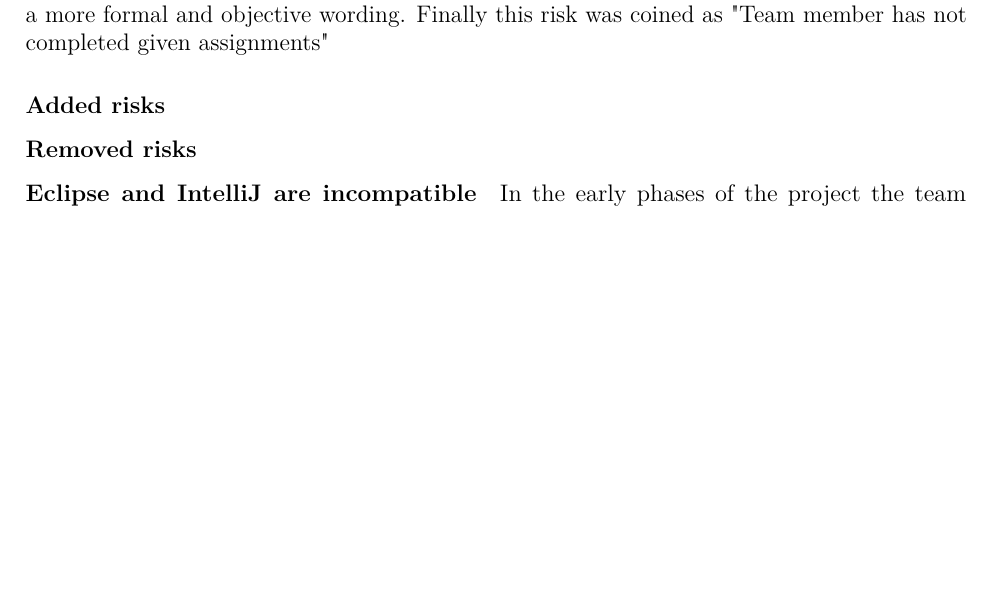
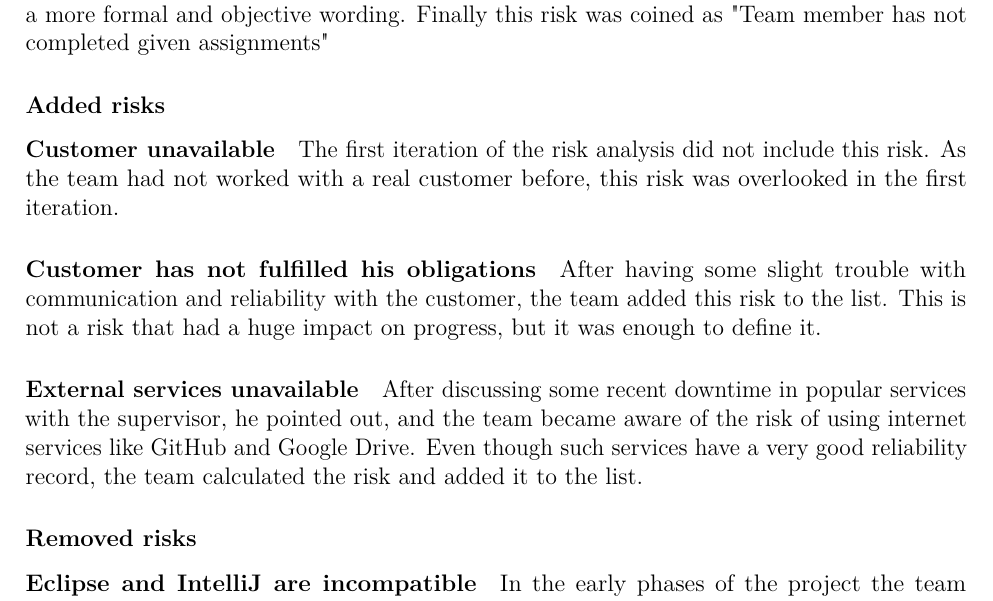
Before and after one commit to haavardlian/IT2901, a LaTeX thesis (report/rapport.tex, which reads report/ch/planning/sec/risk.tex): part of page 20 of 74, cut so that both start at the same text, the shorter picture padded with empty space. Compiled offline with pdfLaTeX.

Commit message:
Added subsection of added risks during project

```diff
--- a/report/ch/planning/sec/risk.tex
+++ b/report/ch/planning/sec/risk.tex
@@ -81,6 +81,14 @@ These two risks were initially defined as two different risks. After realizing t
 This risk was changed several times during the project. The first change rephrased it as "Team member unwilling to participate" as the probability of dropping out was considered to be next to zero. The team decided to change it again to have a more formal and objective wording. Finally this risk was coined as "Team member has not completed given assignments"
 
 \subsubsection{Added risks}
+\paragraph{Customer unavailable}
+The first iteration of the risk analysis did not include this risk. As the team had not worked with a real customer before, this risk was overlooked in the first iteration.
+
+\paragraph{Customer has not fulfilled his obligations}
+After having some slight trouble with communication and reliability with the customer, the team added this risk to the list. This is not a risk that had a huge impact on progress, but it was enough to define it.
+
+\paragraph{External services unavailable}
+After discussing some recent downtime in popular services with the supervisor, he pointed out, and the team became aware of the risk of using internet services like GitHub and Google Drive. Even though such services have a very good reliability record, the team calculated the risk and added it to the list.
 
 \subsubsection{Removed risks}
 \paragraph{Eclipse and IntelliJ are incompatible}
```
